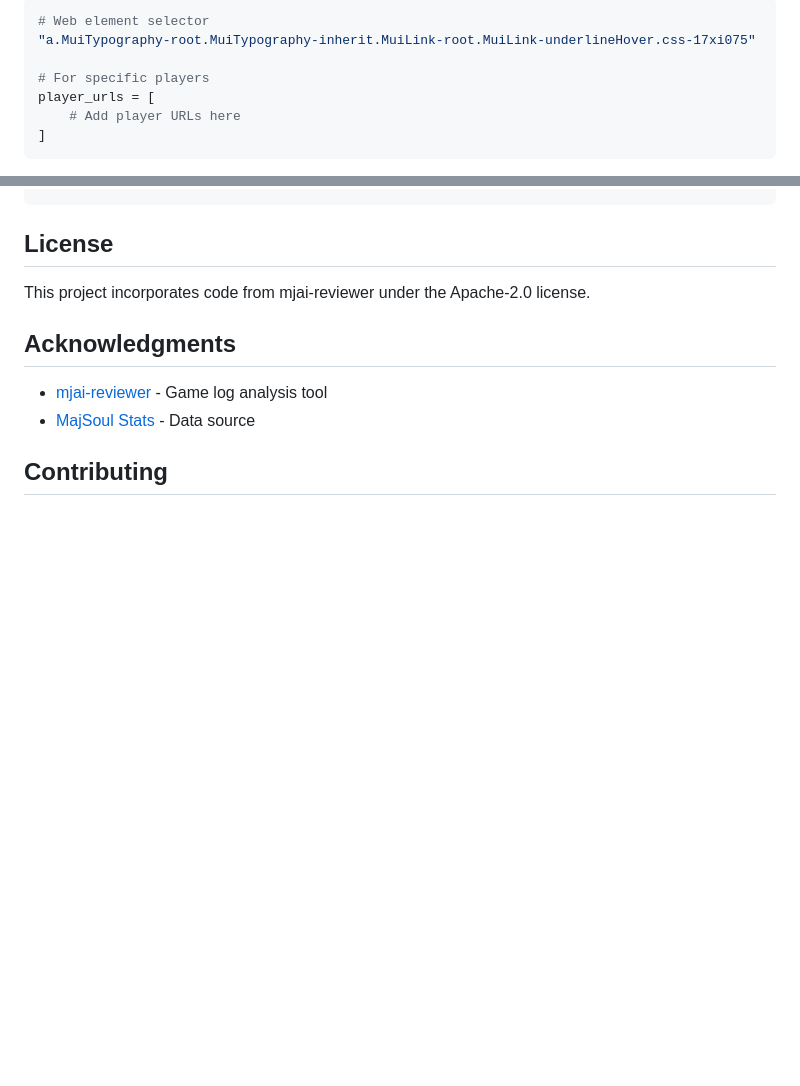
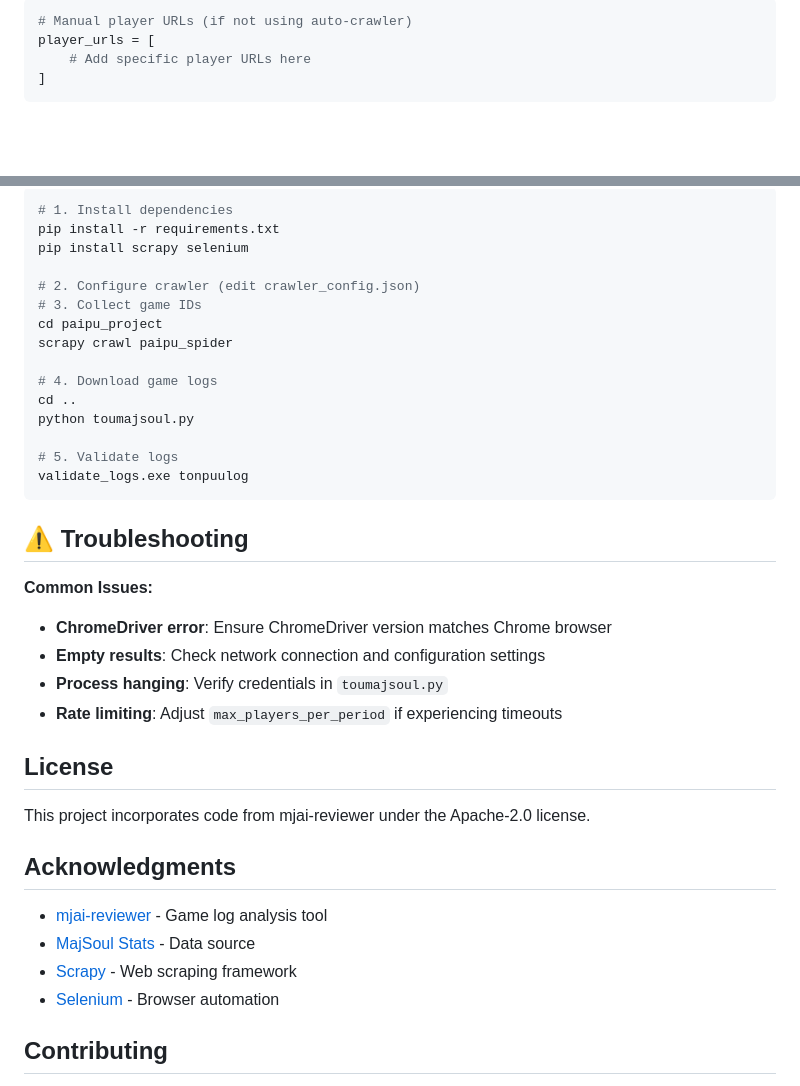
Before and after one commit to jeff39389327/MajsoulPaipuConvert, a Markdown page: README.md, 2 parts joined by grey strips. GitHub-like rendering; blank space fills up the shorter version.

````diff
--- a/README.md
+++ b/README.md
@@ -39,10 +136,7 @@ Check the web elements at [MajSoul Stats](https://amae-koromo.sapk.ch/)
 ```python
-# Web element selector
-"a.MuiTypography-root.MuiTypography-inherit.MuiLink-root.MuiLink-underlineHover.css-17xi075"
-
-# For specific players
+# Manual player URLs (if not using auto-crawler)
 player_urls = [
-    # Add player URLs here
+    # Add specific player URLs here
 ]
 ```
 
@@ -91,9 +222,37 @@ validate_logs.exe tonpuulog
+```bash
+# 1. Install dependencies
+pip install -r requirements.txt
+pip install scrapy selenium
+
+# 2. Configure crawler (edit crawler_config.json)
+# 3. Collect game IDs
+cd paipu_project
+scrapy crawl paipu_spider
+
+# 4. Download game logs
+cd ..
+python toumajsoul.py
+
+# 5. Validate logs
+validate_logs.exe tonpuulog
+```
+
+## ⚠️ Troubleshooting
+
+**Common Issues:**
+- **ChromeDriver error**: Ensure ChromeDriver version matches Chrome browser
+- **Empty results**: Check network connection and configuration settings
+- **Process hanging**: Verify credentials in `toumajsoul.py`
+- **Rate limiting**: Adjust `max_players_per_period` if experiencing timeouts
+
 ## License
 This project incorporates code from mjai-reviewer under the Apache-2.0 license.
 
 ## Acknowledgments
 - [mjai-reviewer](https://github.com/Equim-chan/mjai-reviewer) - Game log analysis tool
 - [MajSoul Stats](https://amae-koromo.sapk.ch/) - Data source
+- [Scrapy](https://scrapy.org/) - Web scraping framework
+- [Selenium](https://selenium.dev/) - Browser automation
 
 ## Contributing
 Issues and pull requests are welcome. Please ensure proper attribution and licensing compliance when contributing.
````
Also changed, not shown: other parts of README.md (+151 -17 lines).
